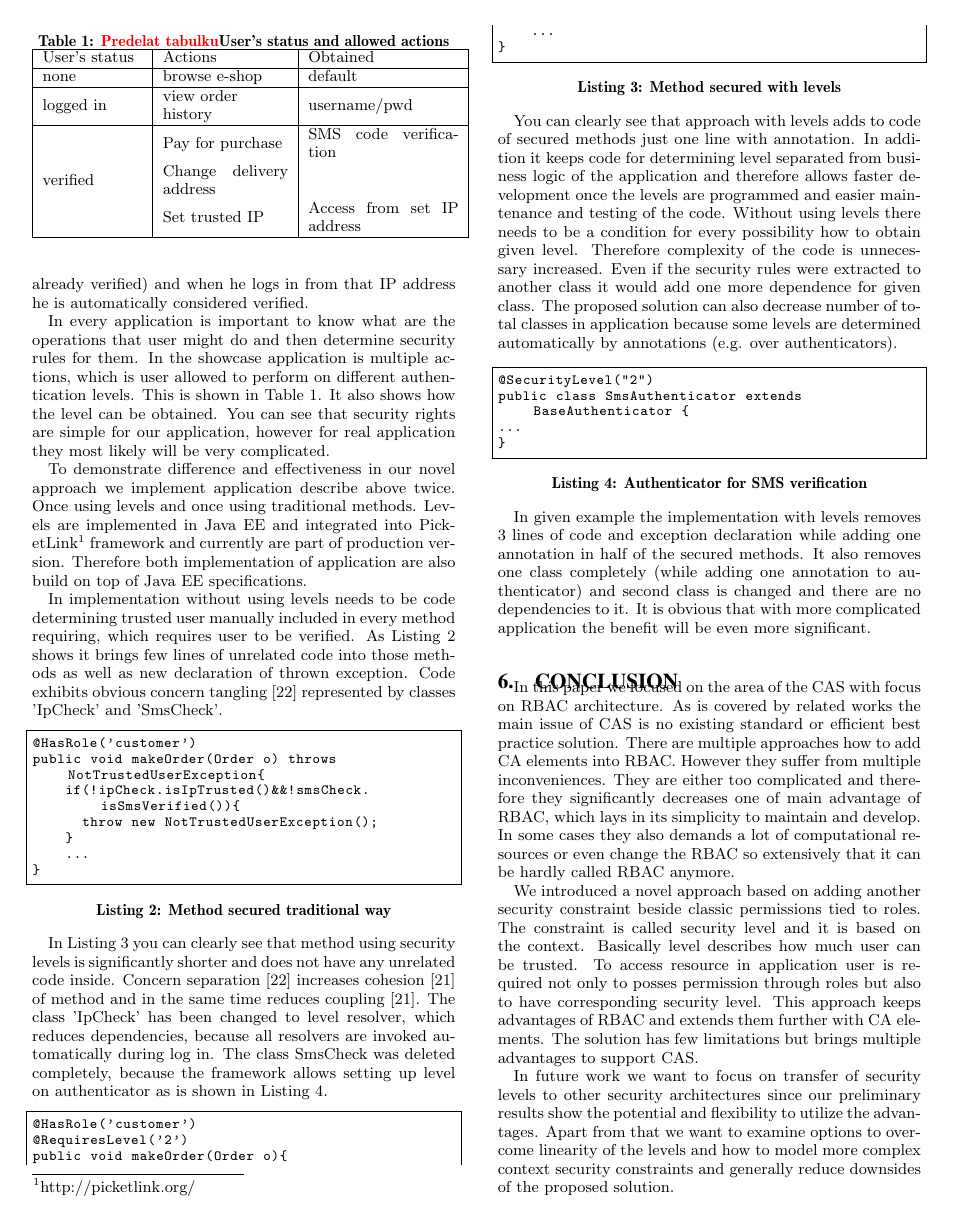
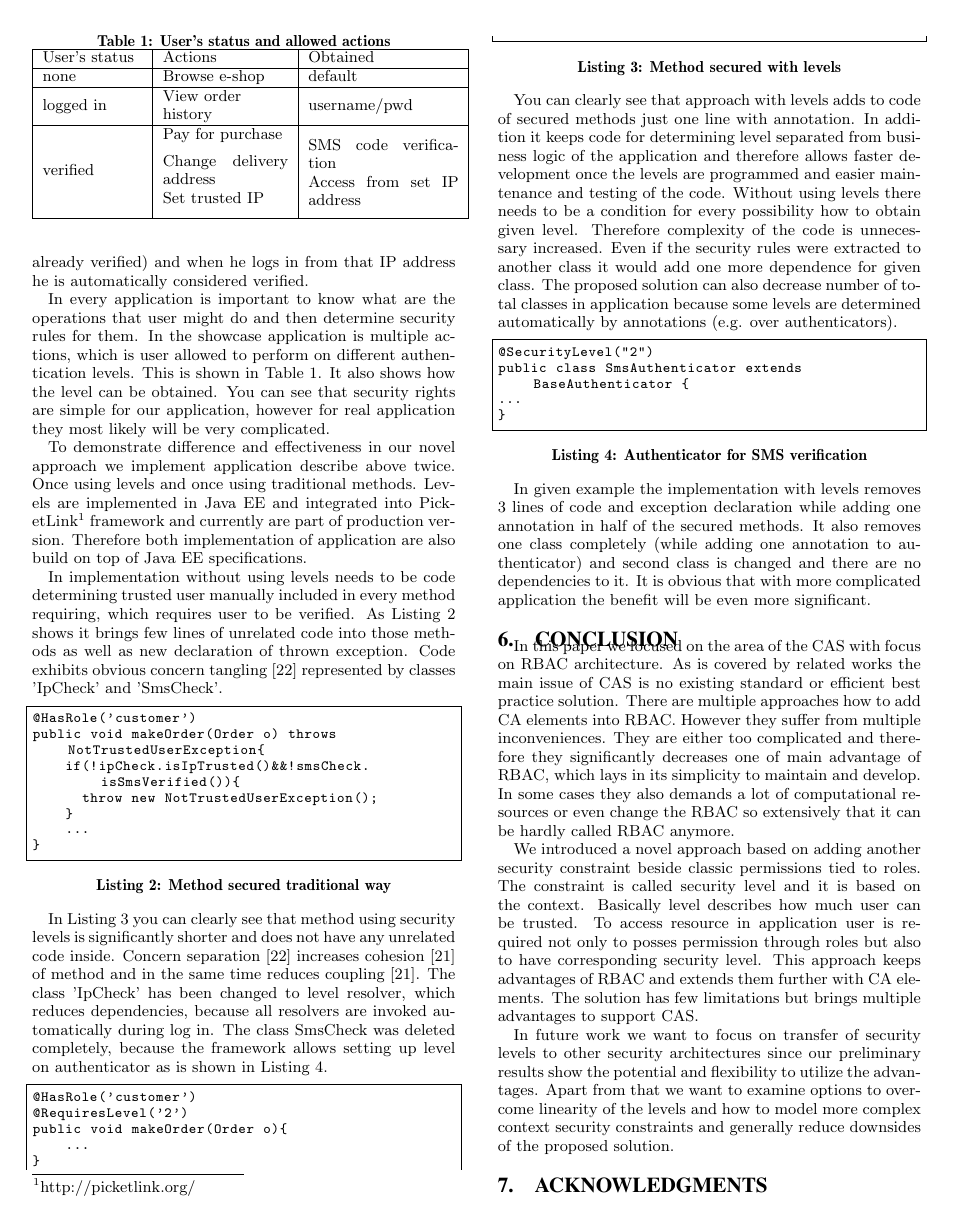
Before and after one commit to michal-trnka/racsClanek, a LaTeX paper (sig-alternate.tex): page 4 of 5. Compiled offline with pdfLaTeX.

Commit message:
Upravena tabulka

```diff
--- a/sig-alternate.tex
+++ b/sig-alternate.tex
@@ -51,6 +51,7 @@
 \usepackage{listings}
 \usepackage{array}
 \usepackage{xcolor}
+\usepackage{multirow}
 \newcommand\todo[1]{\textcolor{red}{#1}}
 
 \begin{document}
@@ -252,14 +253,14 @@ In every application is important to know what are the operations that user migh
 
 \begin{table}
 \centering
-\caption{\todo{Predelat tabulku}User's status and allowed actions}
+\caption{User's status and allowed actions}
 \begin{tabular}{|m{2cm}|m{2.5cm}|m{3cm}|} \hline
 User's status&Actions&Obtained\\ \hline
-none & browse e-shop & default\\ \hline
-logged in & view order \newline history & username/pwd\\ \hline
- &  Pay for purchase & SMS code verification \\
-verified & Change delivery address &  \\
- & Set trusted IP & Access from set IP address\\
+none & Browse e-shop & default\\ \hline
+logged in & View order \newline history & username/pwd\\ \hline
+ & Pay for purchase & \multirow{3}{*}{\parbox[t][][c]{3cm}{SMS code verification \newline Access from set IP address}} \\[5pt]
+verified & Change delivery address &  \\[5pt]
+ & Set trusted IP & \\[5pt]
 \hline\end{tabular}
 \end{table}
 
```
Also changed, not shown: sig-alternate.pdf, sig-alternate.ps, 7 other files.
